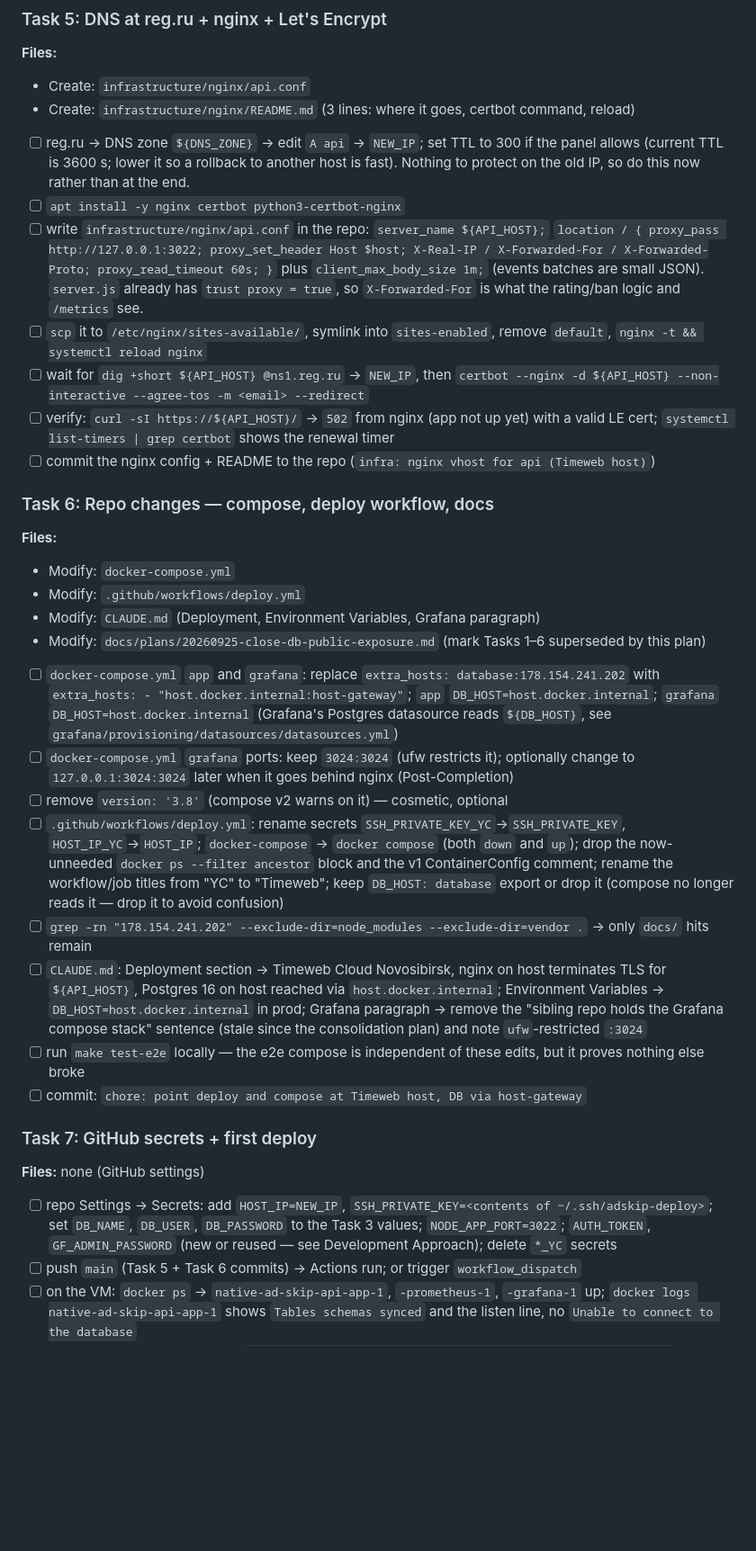
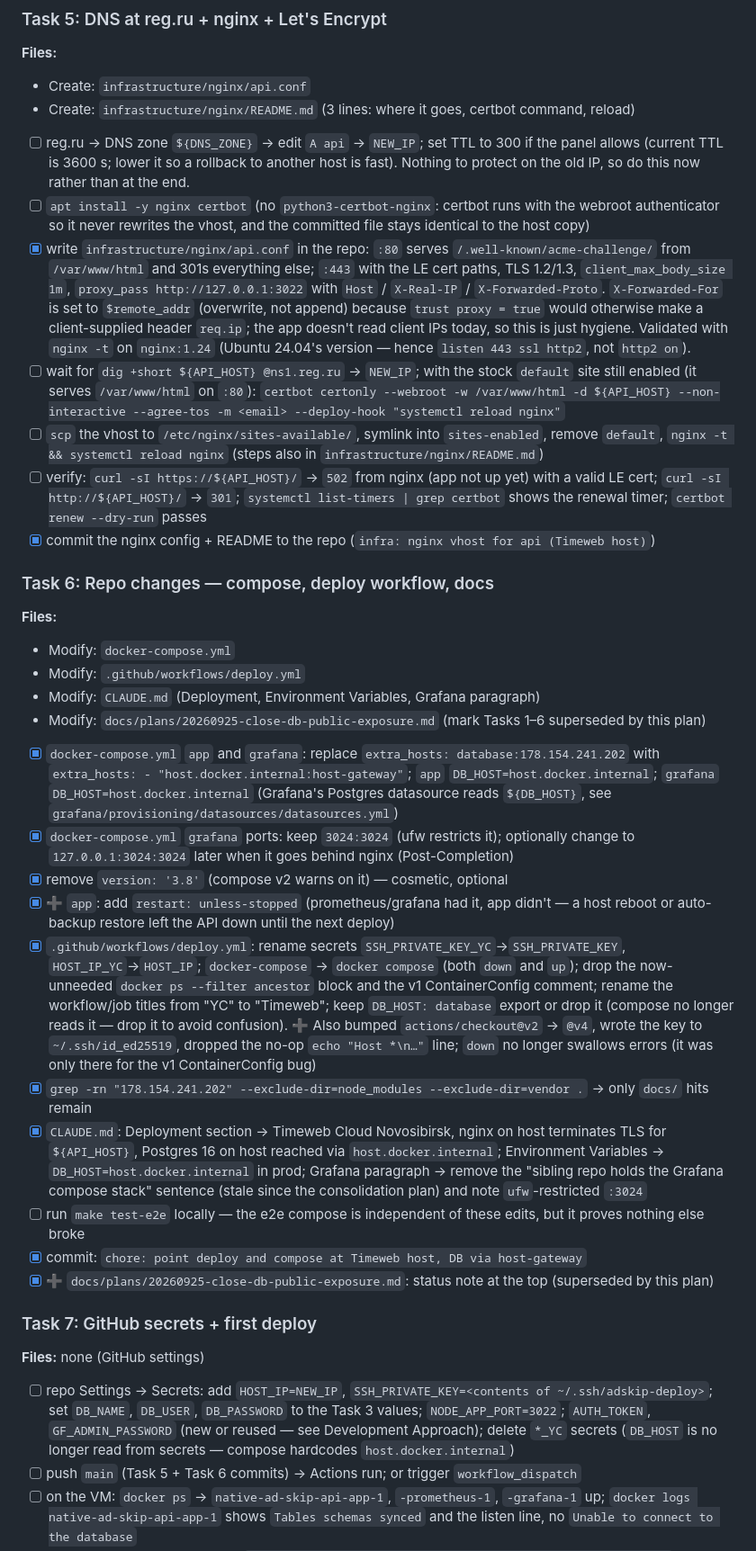
Before and after one commit to bayanovea/native-ad-skip-api, a Markdown page: docs/plans/20261014-timeweb-migration.md, the part around one of its changes. Shown at 90% size. Drawn GitHub-style; blank space fills up the shorter version.

```diff
--- a/docs/plans/20261014-timeweb-migration.md
+++ b/docs/plans/20261014-timeweb-migration.md
@@ -110,12 +111,12 @@ Accepted data loss: markups between 2026-10-09 23:22 (dump) and 2026-10-11 04:00
 - Create: `infrastructure/nginx/README.md` (3 lines: where it goes, certbot command, reload)
 
 - [ ] reg.ru → DNS zone `${DNS_ZONE}` → edit `A api` → `NEW_IP`; set TTL to 300 if the panel allows (current TTL is 3600 s; lower it so a rollback to another host is fast). Nothing to protect on the old IP, so do this now rather than at the end.
-- [ ] `apt install -y nginx certbot python3-certbot-nginx`
-- [ ] write `infrastructure/nginx/api.conf` in the repo: `server_name ${API_HOST};` `location / { proxy_pass http://127.0.0.1:3022; proxy_set_header Host $host; X-Real-IP / X-Forwarded-For / X-Forwarded-Proto; proxy_read_timeout 60s; }` plus `client_max_body_size 1m;` (events batches are small JSON). `server.js` already has `trust proxy = true`, so `X-Forwarded-For` is what the rating/ban logic and `/metrics` see.
-- [ ] `scp` it to `/etc/nginx/sites-available/`, symlink into `sites-enabled`, remove `default`, `nginx -t && systemctl reload nginx`
-- [ ] wait for `dig +short ${API_HOST} @ns1.reg.ru` → `NEW_IP`, then `certbot --nginx -d ${API_HOST} --non-interactive --agree-tos -m <email> --redirect`
-- [ ] verify: `curl -sI https://${API_HOST}/` → `502` from nginx (app not up yet) with a valid LE cert; `systemctl list-timers | grep certbot` shows the renewal timer
-- [ ] commit the nginx config + README to the repo (`infra: nginx vhost for api (Timeweb host)`)
+- [ ] `apt install -y nginx certbot` (no `python3-certbot-nginx`: certbot runs with the webroot authenticator so it never rewrites the vhost, and the committed file stays identical to the host copy)
+- [x] write `infrastructure/nginx/api.conf` in the repo: `:80` serves `/.well-known/acme-challenge/` from `/var/www/html` and 301s everything else; `:443` with the LE cert paths, TLS 1.2/1.3, `client_max_body_size 1m`, `proxy_pass http://127.0.0.1:3022` with `Host` / `X-Real-IP` / `X-Forwarded-Proto`. `X-Forwarded-For` is set to `$remote_addr` (overwrite, not append) because `trust proxy = true` would otherwise make a client-supplied header `req.ip`; the app doesn't read client IPs today, so this is just hygiene. Validated with `nginx -t` on `nginx:1.24` (Ubuntu 24.04's version — hence `listen 443 ssl http2`, not `http2 on`).
+- [ ] wait for `dig +short ${API_HOST} @ns1.reg.ru` → `NEW_IP`; with the stock `default` site still enabled (it serves `/var/www/html` on `:80`): `certbot certonly --webroot -w /var/www/html -d ${API_HOST} --non-interactive --agree-tos -m <email> --deploy-hook "systemctl reload nginx"`
+- [ ] `scp` the vhost to `/etc/nginx/sites-available/`, symlink into `sites-enabled`, remove `default`, `nginx -t && systemctl reload nginx` (steps also in `infrastructure/nginx/README.md`)
+- [ ] verify: `curl -sI https://${API_HOST}/` → `502` from nginx (app not up yet) with a valid LE cert; `curl -sI http://${API_HOST}/` → `301`; `systemctl list-timers | grep certbot` shows the renewal timer; `certbot renew --dry-run` passes
+- [x] commit the nginx config + README to the repo (`infra: nginx vhost for api (Timeweb host)`)
 
 ### Task 6: Repo changes — compose, deploy workflow, docs
 
@@ -125,20 +126,22 @@ Accepted data loss: markups between 2026-10-09 23:22 (dump) and 2026-10-11 04:00
 - Modify: `CLAUDE.md` (Deployment, Environment Variables, Grafana paragraph)
 - Modify: `docs/plans/20260925-close-db-public-exposure.md` (mark Tasks 1–6 superseded by this plan)
 
-- [ ] `docker-compose.yml` `app` and `grafana`: replace `extra_hosts: database:178.154.241.202` with `extra_hosts: - "host.docker.internal:host-gateway"`; `app` `DB_HOST=host.docker.internal`; `grafana` `DB_HOST=host.docker.internal` (Grafana's Postgres datasource reads `${DB_HOST}`, see `grafana/provisioning/datasources/datasources.yml`)
-- [ ] `docker-compose.yml` `grafana` ports: keep `3024:3024` (ufw restricts it); optionally change to `127.0.0.1:3024:3024` later when it goes behind nginx (Post-Completion)
-- [ ] remove `version: '3.8'` (compose v2 warns on it) — cosmetic, optional
-- [ ] `.github/workflows/deploy.yml`: rename secrets `SSH_PRIVATE_KEY_YC`→`SSH_PRIVATE_KEY`, `HOST_IP_YC`→`HOST_IP`; `docker-compose` → `docker compose` (both `down` and `up`); drop the now-unneeded `docker ps --filter ancestor` block and the v1 ContainerConfig comment; rename the workflow/job titles from "YC" to "Timeweb"; keep `DB_HOST: database` export or drop it (compose no longer reads it — drop it to avoid confusion)
-- [ ] `grep -rn "178.154.241.202" --exclude-dir=node_modules --exclude-dir=vendor .` → only `docs/` hits remain
-- [ ] `CLAUDE.md`: Deployment section → Timeweb Cloud Novosibirsk, nginx on host terminates TLS for `${API_HOST}`, Postgres 16 on host reached via `host.docker.internal`; Environment Variables → `DB_HOST=host.docker.internal` in prod; Grafana paragraph → remove the "sibling repo holds the Grafana compose stack" sentence (stale since the consolidation plan) and note `ufw`-restricted `:3024`
+- [x] `docker-compose.yml` `app` and `grafana`: replace `extra_hosts: database:178.154.241.202` with `extra_hosts: - "host.docker.internal:host-gateway"`; `app` `DB_HOST=host.docker.internal`; `grafana` `DB_HOST=host.docker.internal` (Grafana's Postgres datasource reads `${DB_HOST}`, see `grafana/provisioning/datasources/datasources.yml`)
+- [x] `docker-compose.yml` `grafana` ports: keep `3024:3024` (ufw restricts it); optionally change to `127.0.0.1:3024:3024` later when it goes behind nginx (Post-Completion)
+- [x] remove `version: '3.8'` (compose v2 warns on it) — cosmetic, optional
+- [x] ➕ `app`: add `restart: unless-stopped` (prometheus/grafana had it, app didn't — a host reboot or auto-backup restore left the API down until the next deploy)
+- [x] `.github/workflows/deploy.yml`: rename secrets `SSH_PRIVATE_KEY_YC`→`SSH_PRIVATE_KEY`, `HOST_IP_YC`→`HOST_IP`; `docker-compose` → `docker compose` (both `down` and `up`); drop the now-unneeded `docker ps --filter ancestor` block and the v1 ContainerConfig comment; rename the workflow/job titles from "YC" to "Timeweb"; keep `DB_HOST: database` export or drop it (compose no longer reads it — drop it to avoid confusion). ➕ Also bumped `actions/checkout@v2` → `@v4`, wrote the key to `~/.ssh/id_ed25519`, dropped the no-op `echo "Host *\n…"` line; `down` no longer swallows errors (it was only there for the v1 ContainerConfig bug)
+- [x] `grep -rn "178.154.241.202" --exclude-dir=node_modules --exclude-dir=vendor .` → only `docs/` hits remain
+- [x] `CLAUDE.md`: Deployment section → Timeweb Cloud Novosibirsk, nginx on host terminates TLS for `${API_HOST}`, Postgres 16 on host reached via `host.docker.internal`; Environment Variables → `DB_HOST=host.docker.internal` in prod; Grafana paragraph → remove the "sibling repo holds the Grafana compose stack" sentence (stale since the consolidation plan) and note `ufw`-restricted `:3024`
 - [ ] run `make test-e2e` locally — the e2e compose is independent of these edits, but it proves nothing else broke
-- [ ] commit: `chore: point deploy and compose at Timeweb host, DB via host-gateway`
+- [x] commit: `chore: point deploy and compose at Timeweb host, DB via host-gateway`
+- [x] ➕ `docs/plans/20260925-close-db-public-exposure.md`: status note at the top (superseded by this plan)
 
 ### Task 7: GitHub secrets + first deploy
 
 **Files:** none (GitHub settings)
 
-- [ ] repo Settings → Secrets: add `HOST_IP=NEW_IP`, `SSH_PRIVATE_KEY=<contents of ~/.ssh/adskip-deploy>`; set `DB_NAME`, `DB_USER`, `DB_PASSWORD` to the Task 3 values; `NODE_APP_PORT=3022`; `AUTH_TOKEN`, `GF_ADMIN_PASSWORD` (new or reused — see Development Approach); delete `*_YC` secrets
+- [ ] repo Settings → Secrets: add `HOST_IP=NEW_IP`, `SSH_PRIVATE_KEY=<contents of ~/.ssh/adskip-deploy>`; set `DB_NAME`, `DB_USER`, `DB_PASSWORD` to the Task 3 values; `NODE_APP_PORT=3022`; `AUTH_TOKEN`, `GF_ADMIN_PASSWORD` (new or reused — see Development Approach); delete `*_YC` secrets (`DB_HOST` is no longer read from secrets — compose hardcodes `host.docker.internal`)
 - [ ] push `main` (Task 5 + Task 6 commits) → Actions run; or trigger `workflow_dispatch`
 - [ ] on the VM: `docker ps` → `native-ad-skip-api-app-1`, `-prometheus-1`, `-grafana-1` up; `docker logs native-ad-skip-api-app-1` shows `Tables schemas synced` and the listen line, no `Unable to connect to the database`
 - [ ] verify Go cron: after 2 minutes `docker exec native-ad-skip-api-app-1 tail -5 /tmp/mycron.log` → clean runs for prv/rt/yt, no connection errors
```
Also changed, not shown: other parts of docs/plans/20261014-timeweb-migration.md (+9 -8 lines), docs/plans/20260925-close-db-public-exposure.md (+2 -0 lines).
